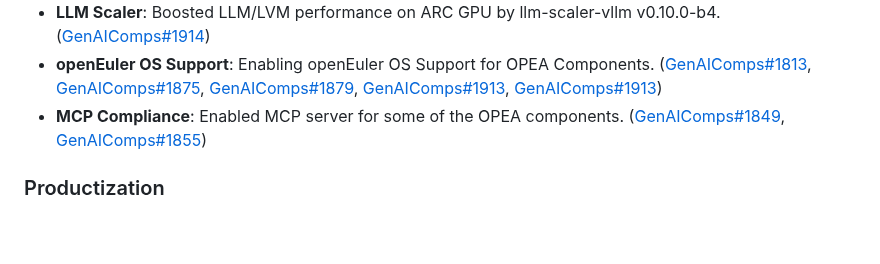
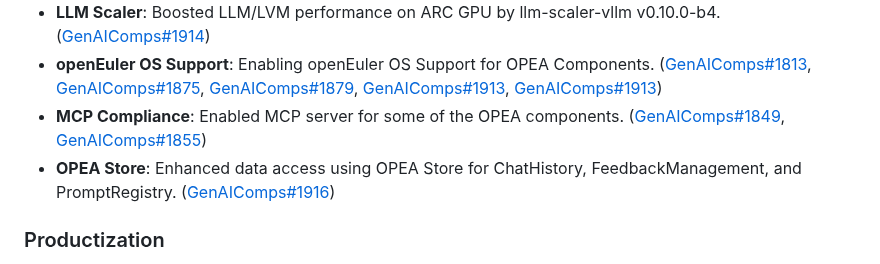
Before and after one commit to opea-project/docs, a Markdown page: release_notes/v1.5.md, the part around the change. Drawn GitHub-style; blank space fills up the shorter version.

Commit message:
Add OPEA Store features into 1.5 release notes.
Signed-off-by: Yi Yao <yi.a.yao@intel.com>

```diff
--- a/release_notes/v1.5.md
+++ b/release_notes/v1.5.md
@@ -37,6 +37,7 @@ This release includes new features, optimizations, and user-focused updates.
 - <b>LLM Scaler</b>: Boosted LLM/LVM performance on ARC GPU by llm-scaler-vllm v0.10.0-b4. ([GenAIComps#1914](https://github.com/opea-project/GenAIComps/pull/1941))
 - <b>openEuler OS Support</b>: Enabling openEuler OS Support for OPEA Components. ([GenAIComps#1813](https://github.com/opea-project/GenAIComps/pull/1813), [GenAIComps#1875](https://github.com/opea-project/GenAIComps/pull/1875), [GenAIComps#1879](https://github.com/opea-project/GenAIComps/pull/1879), [GenAIComps#1913](https://github.com/opea-project/GenAIComps/pull/1913), [GenAIComps#1913](https://github.com/opea-project/GenAIComps/pull/1913))
 - <b>MCP Compliance</b>: Enabled MCP server for some of the OPEA components. ([GenAIComps#1849](https://github.com/opea-project/GenAIComps/pull/1849), [GenAIComps#1855](https://github.com/opea-project/GenAIComps/pull/1855))
+- <b>OPEA Store</b>: Enhanced data access using OPEA Store for ChatHistory, FeedbackManagement, and PromptRegistry. ([GenAIComps#1916](https://github.com/opea-project/GenAIComps/pull/1916))
 
 
 ### Productization
```
